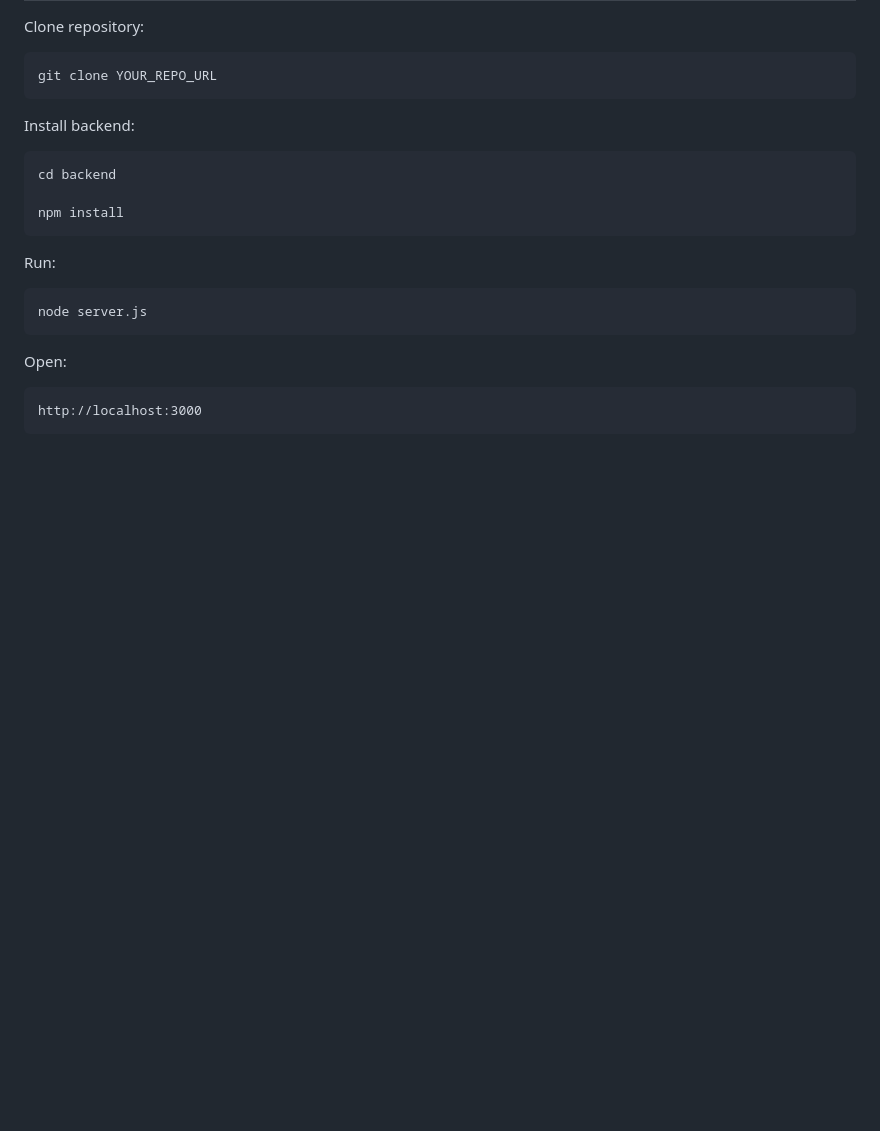
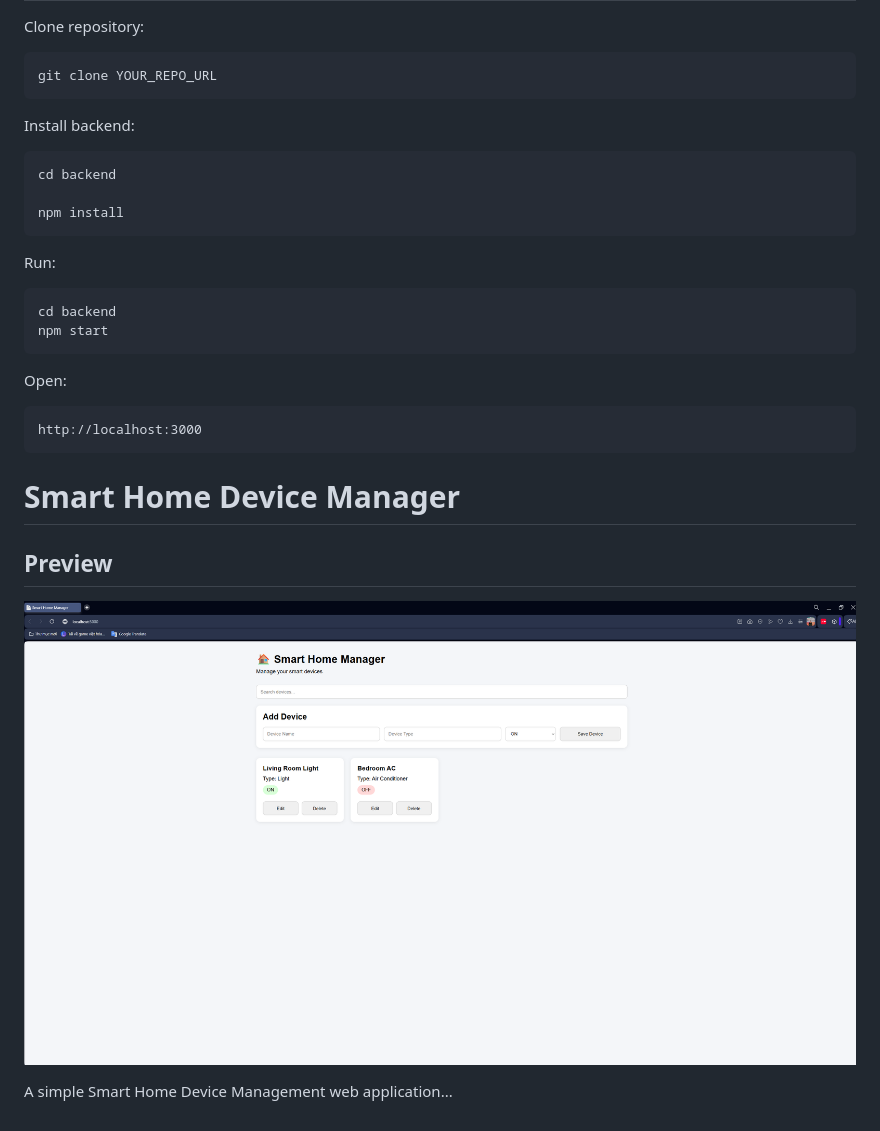
Before and after one commit to tuanpv62/smart-home-manager, a Markdown page: README.md, the part around the change. GitHub-like rendering; pictures changed too: screenshots/preview.png (added); blank space fills up the shorter version.

Commit message:
Add preview image

````diff
--- a/README.md
+++ b/README.md
@@ -57,7 +57,8 @@ npm install
 Run:
 
 ```bash
-node server.js
+cd backend
+npm start
 ```
 
 Open:
@@ -65,3 +66,12 @@ Open:
 ```text
 http://localhost:3000
 ```
+
+
+# Smart Home Device Manager
+
+## Preview
+
+![Preview](screenshots/preview.png)
+
+A simple Smart Home Device Management web application...
````
Also changed, not shown: 1 other file.
